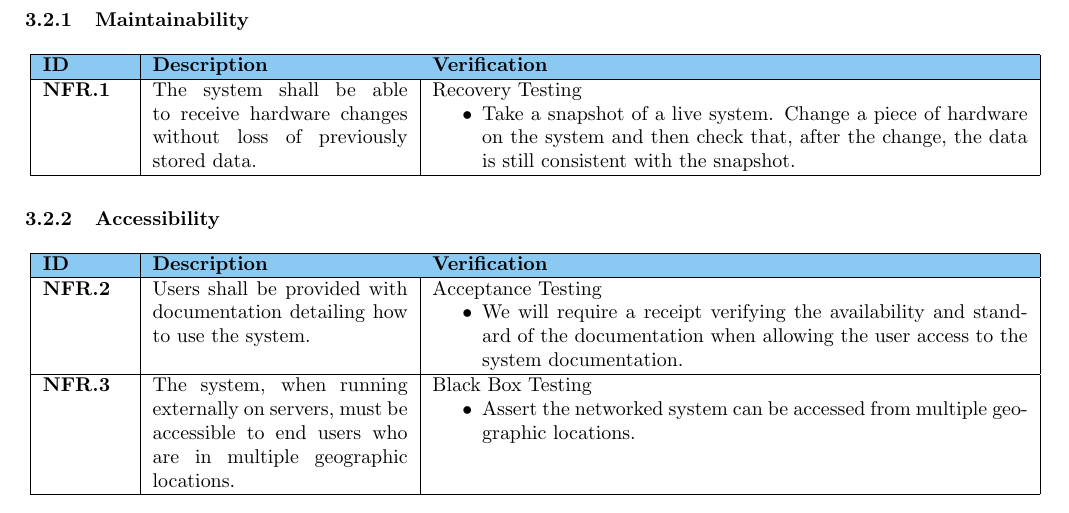
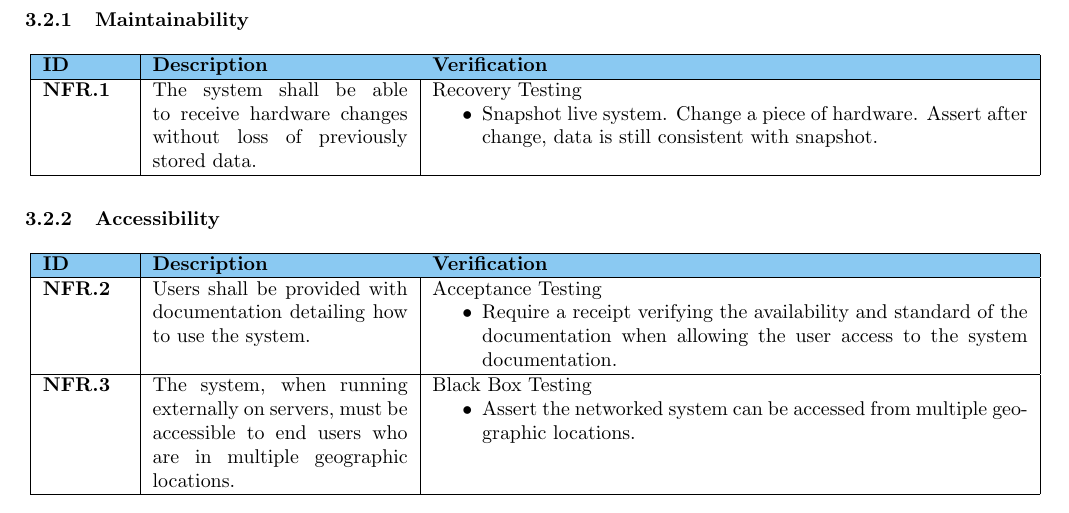
Before and after one commit to sftrabbit/gpig-c, a LaTeX document (docs/initial-report/initial-report.tex, which reads docs/initial-report/nfunc-req-table.tex): part of page 4 of 11, cut so that both start at the same text. Compiled offline with pdfLaTeX.

```diff
--- a/docs/initial-report/nfunc-req-table.tex
+++ b/docs/initial-report/nfunc-req-table.tex
@@ -4,14 +4,14 @@
 \begin{longtable}[H]{|p{1.5cm}|p{4.5cm}|p{10.5cm}|}
     \hline
     \cellcolor{titleColor}\textbf{ID} & \cellcolor{titleColor}\textbf{Description} & \cellcolor{titleColor}\textbf{Verification} \\ \hline
-   $ \textbf{NFR.1} $ & The system shall be able to receive hardware changes without loss of previously stored data. & Recovery Testing\begin{itemize}\item Take a snapshot of a live system. Change a piece of hardware on the system and then check that, after the change, the data is still consistent with the snapshot.\end{itemize} \\ \hline
+   $ \textbf{NFR.1} $ & The system shall be able to receive hardware changes without loss of previously stored data. & Recovery Testing\begin{itemize}\item Snapshot live system. Change a piece of hardware. Assert after change, data is still consistent with snapshot.\end{itemize} \\ \hline
 \end{longtable}
 
 \subsubsection{Accessibility}
 \begin{longtable}[H]{|p{1.5cm}|p{4.5cm}|p{10.5cm}|}
     \hline
     \cellcolor{titleColor}\textbf{ID} & \cellcolor{titleColor}\textbf{Description} & \cellcolor{titleColor}\textbf{Verification} \\ \hline
-    $ \textbf{NFR.2} $ & Users shall be provided with documentation detailing how to use the system. & Acceptance Testing\begin{itemize}\item We will require a receipt verifying the availability and standard of the documentation when allowing the user access to the system documentation.\end{itemize} \\ \hline
+    $ \textbf{NFR.2} $ & Users shall be provided with documentation detailing how to use the system. & Acceptance Testing\begin{itemize}\item Require a receipt verifying the availability and standard of the documentation when allowing the user access to the system documentation.\end{itemize} \\ \hline
     \textbf{NFR.3} & The system, when running externally on servers, must be accessible to end users who are in multiple geographic locations. & Black Box Testing\begin{itemize}\item Assert the networked system can be accessed from multiple geographic locations.\end{itemize} \\ \hline
 \end{longtable}
 
```
Also changed, not shown: 12 other files.
